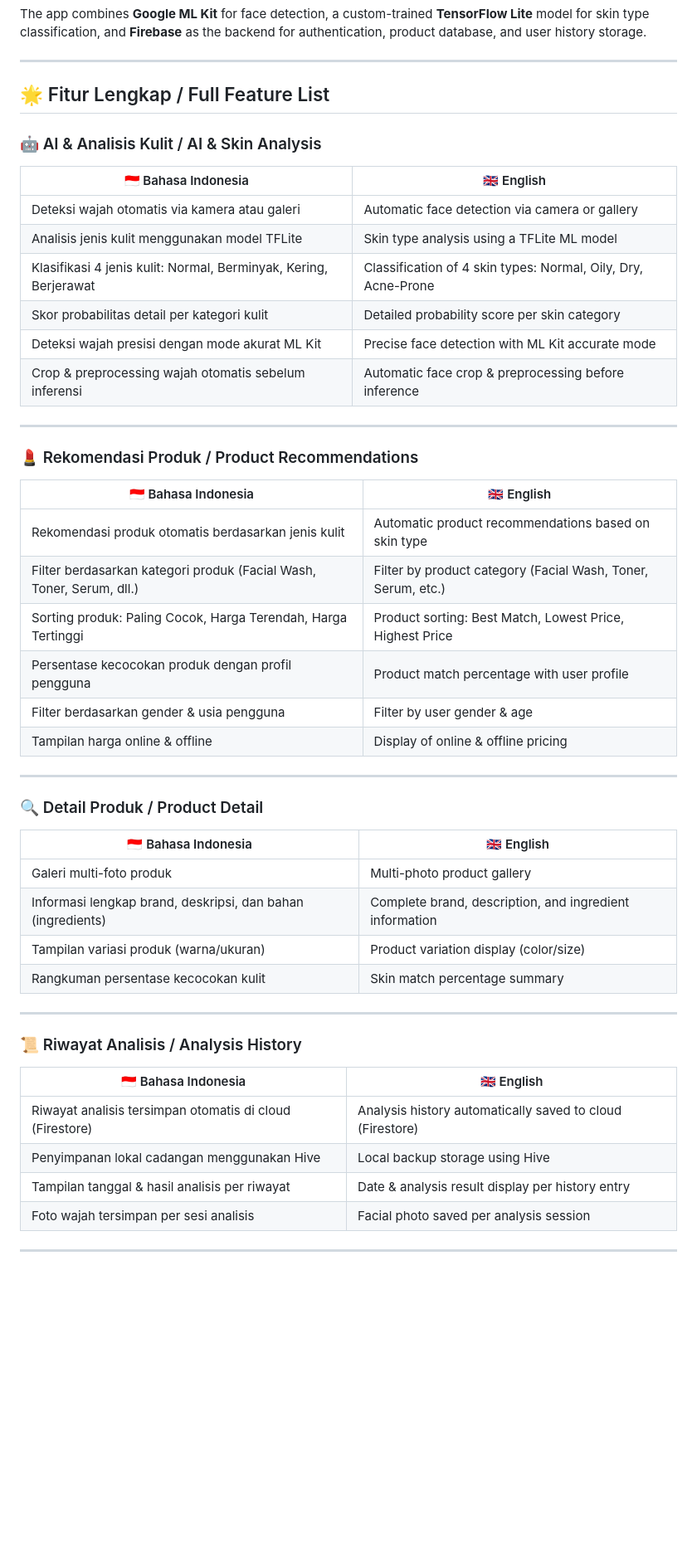
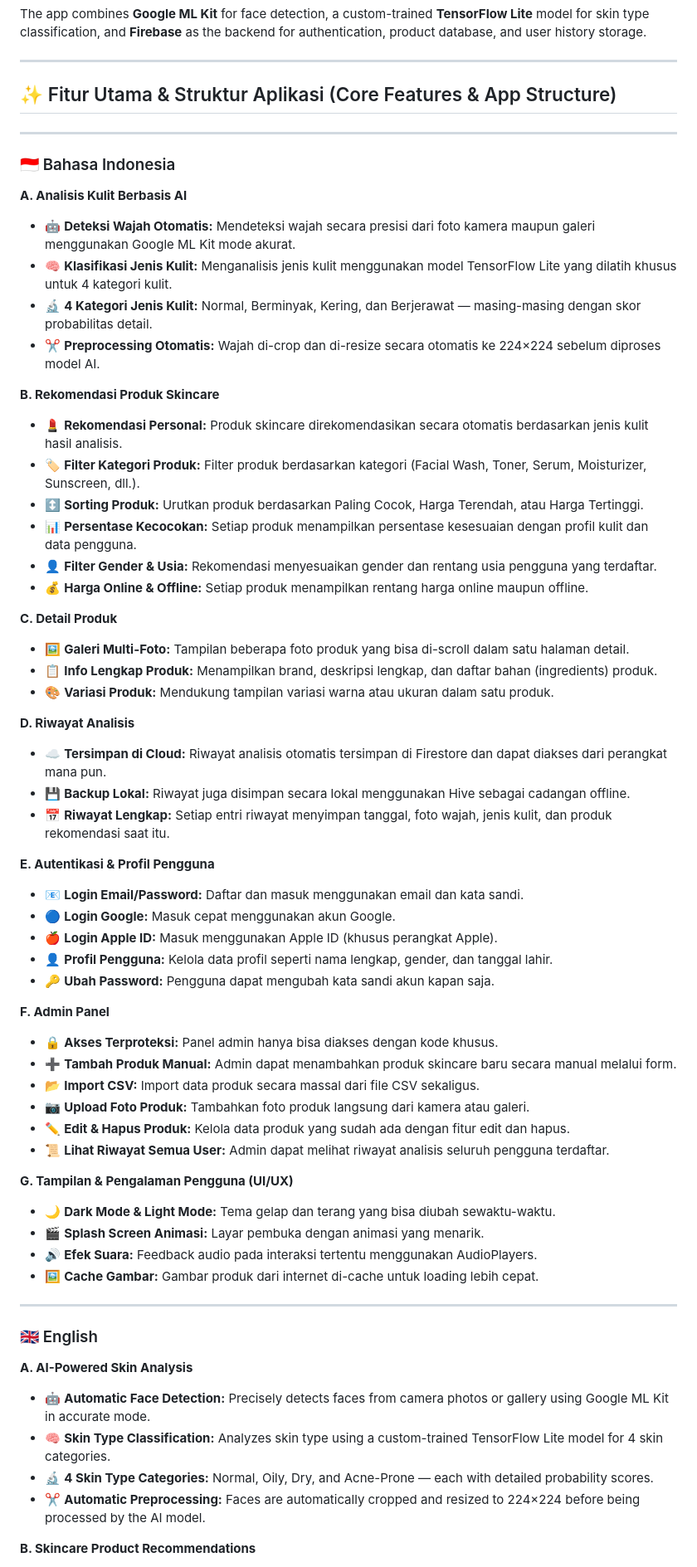
Before and after one commit to dickyproject-id/Glowcheck, a Markdown page: README.md, the part around one of its changes. Shown at 83% size. GitHub-like rendering; blank space fills up the shorter version.

```diff
--- a/README.md
+++ b/README.md
@@ -33,49 +33,74 @@ The app combines **Google ML Kit** for face detection, a custom-trained **Tensor
 
 ---
 
-## 🌟 Fitur Lengkap / Full Feature List
-
-### 🤖 AI & Analisis Kulit / AI & Skin Analysis
-| 🇮🇩 Bahasa Indonesia | 🇬🇧 English |
-|---|---|
-| Deteksi wajah otomatis via kamera atau galeri | Automatic face detection via camera or gallery |
-| Analisis jenis kulit menggunakan model TFLite | Skin type analysis using a TFLite ML model |
-| Klasifikasi 4 jenis kulit: Normal, Berminyak, Kering, Berjerawat | Classification of 4 skin types: Normal, Oily, Dry, Acne-Prone |
-| Skor probabilitas detail per kategori kulit | Detailed probability score per skin category |
-| Deteksi wajah presisi dengan mode akurat ML Kit | Precise face detection with ML Kit accurate mode |
-| Crop & preprocessing wajah otomatis sebelum inferensi | Automatic face crop & preprocessing before inference |
+## ✨ Fitur Utama & Struktur Aplikasi (Core Features & App Structure)
 
 ---
 
-### 💄 Rekomendasi Produk / Product Recommendations
-| 🇮🇩 Bahasa Indonesia | 🇬🇧 English |
-|---|---|
-| Rekomendasi produk otomatis berdasarkan jenis kulit | Automatic product recommendations based on skin type |
-| Filter berdasarkan kategori produk (Facial Wash, Toner, Serum, dll.) | Filter by product category (Facial Wash, Toner, Serum, etc.) |
-| Sorting produk: Paling Cocok, Harga Terendah, Harga Tertinggi | Product sorting: Best Match, Lowest Price, Highest Price |
-| Persentase kecocokan produk dengan profil pengguna | Product match percentage with user profile |
-| Filter berdasarkan gender & usia pengguna | Filter by user gender & age |
-| Tampilan harga online & offline | Display of online & offline pricing |
+### 🇮🇩 Bahasa Indonesia
+
+**A. Analisis Kulit Berbasis AI**
+
+- 🤖 **Deteksi Wajah Otomatis:** Mendeteksi wajah secara presisi dari foto kamera maupun galeri menggunakan Google ML Kit mode akurat.
+- 🧠 **Klasifikasi Jenis Kulit:** Menganalisis jenis kulit menggunakan model TensorFlow Lite yang dilatih khusus untuk 4 kategori kulit.
+- 🔬 **4 Kategori Jenis Kulit:** Normal, Berminyak, Kering, dan Berjerawat — masing-masing dengan skor probabilitas detail.
+- ✂️ **Preprocessing Otomatis:** Wajah di-crop dan di-resize secara otomatis ke 224×224 sebelum diproses model AI.
+
+**B. Rekomendasi Produk Skincare**
+
+- 💄 **Rekomendasi Personal:** Produk skincare direkomendasikan secara otomatis berdasarkan jenis kulit hasil analisis.
+- 🏷️ **Filter Kategori Produk:** Filter produk berdasarkan kategori (Facial Wash, Toner, Serum, Moisturizer, Sunscreen, dll.).
+- ↕️ **Sorting Produk:** Urutkan produk berdasarkan Paling Cocok, Harga Terendah, atau Harga Tertinggi.
+- 📊 **Persentase Kecocokan:** Setiap produk menampilkan persentase kesesuaian dengan profil kulit dan data pengguna.
+- 👤 **Filter Gender & Usia:** Rekomendasi menyesuaikan gender dan rentang usia pengguna yang terdaftar.
+- 💰 **Harga Online & Offline:** Setiap produk menampilkan rentang harga online maupun offline.
+
+**C. Detail Produk**
+
+- 🖼️ **Galeri Multi-Foto:** Tampilan beberapa foto produk yang bisa di-scroll dalam satu halaman detail.
+- 📋 **Info Lengkap Produk:** Menampilkan brand, deskripsi lengkap, dan daftar bahan (ingredients) produk.
+- 🎨 **Variasi Produk:** Mendukung tampilan variasi warna atau ukuran dalam satu produk.
+
+**D. Riwayat Analisis**
+
+- ☁️ **Tersimpan di Cloud:** Riwayat analisis otomatis tersimpan di Firestore dan dapat diakses dari perangkat mana pun.
+- 💾 **Backup Lokal:** Riwayat juga disimpan secara lokal menggunakan Hive sebagai cadangan offline.
+- 📅 **Riwayat Lengkap:** Setiap entri riwayat menyimpan tanggal, foto wajah, jenis kulit, dan produk rekomendasi saat itu.
+
+**E. Autentikasi & Profil Pengguna**
+
+- 📧 **Login Email/Password:** Daftar dan masuk menggunakan email dan kata sandi.
+- 🔵 **Login Google:** Masuk cepat menggunakan akun Google.
+- 🍎 **Login Apple ID:** Masuk menggunakan Apple ID (khusus perangkat Apple).
+- 👤 **Profil Pengguna:** Kelola data profil seperti nama lengkap, gender, dan tanggal lahir.
+- 🔑 **Ubah Password:** Pengguna dapat mengubah kata sandi akun kapan saja.
+
+**F. Admin Panel**
+
+- 🔒 **Akses Terproteksi:** Panel admin hanya bisa diakses dengan kode khusus.
+- ➕ **Tambah Produk Manual:** Admin dapat menambahkan produk skincare baru secara manual melalui form.
+- 📂 **Import CSV:** Import data produk secara massal dari file CSV sekaligus.
+- 📷 **Upload Foto Produk:** Tambahkan foto produk langsung dari kamera atau galeri.
+- ✏️ **Edit & Hapus Produk:** Kelola data produk yang sudah ada dengan fitur edit dan hapus.
+- 📜 **Lihat Riwayat Semua User:** Admin dapat melihat riwayat analisis seluruh pengguna terdaftar.
+
+**G. Tampilan & Pengalaman Pengguna (UI/UX)**
+
+- 🌙 **Dark Mode & Light Mode:** Tema gelap dan terang yang bisa diubah sewaktu-waktu.
+- 🎬 **Splash Screen Animasi:** Layar pembuka dengan animasi yang menarik.
+- 🔊 **Efek Suara:** Feedback audio pada interaksi tertentu menggunakan AudioPlayers.
+- 🖼️ **Cache Gambar:** Gambar produk dari internet di-cache untuk loading lebih cepat.
 
 ---
 
-### 🔍 Detail Produk / Product Detail
-| 🇮🇩 Bahasa Indonesia | 🇬🇧 English |
-|---|---|
-| Galeri multi-foto produk | Multi-photo product gallery |
-| Informasi lengkap brand, deskripsi, dan bahan (ingredients) | Complete brand, description, and ingredient information |
-| Tampilan variasi produk (warna/ukuran) | Product variation display (color/size) |
-| Rangkuman persentase kecocokan kulit | Skin match percentage summary |
+### 🇬🇧 English
 
----
+**A. AI-Powered Skin Analysis**
 
-### 📜 Riwayat Analisis / Analysis History
-| 🇮🇩 Bahasa Indonesia | 🇬🇧 English |
-|---|---|
-| Riwayat analisis tersimpan otomatis di cloud (Firestore) | Analysis history automatically saved to cloud (Firestore) |
-| Penyimpanan lokal cadangan menggunakan Hive | Local backup storage using Hive |
-| Tampilan tanggal & hasil analisis per riwayat | Date & analysis result display per history entry |
-| Foto wajah tersimpan per sesi analisis | Facial photo saved per analysis session |
+- 🤖 **Automatic Face Detection:** Precisely detects faces from camera photos or gallery using Google ML Kit in accurate mode.
+- 🧠 **Skin Type Classification:** Analyzes skin type using a custom-trained TensorFlow Lite model for 4 skin categories.
+- 🔬 **4 Skin Type Categories:** Normal, Oily, Dry, and Acne-Prone — each with detailed probability scores.
+- ✂️ **Automatic Preprocessing:** Faces are automatically cropped and resized to 224×224 before being processed by the AI model.
 
----
+**B. Skincare Product Recommendations**
 
```
Also changed, not shown: other parts of README.md (+58 -53 lines).
